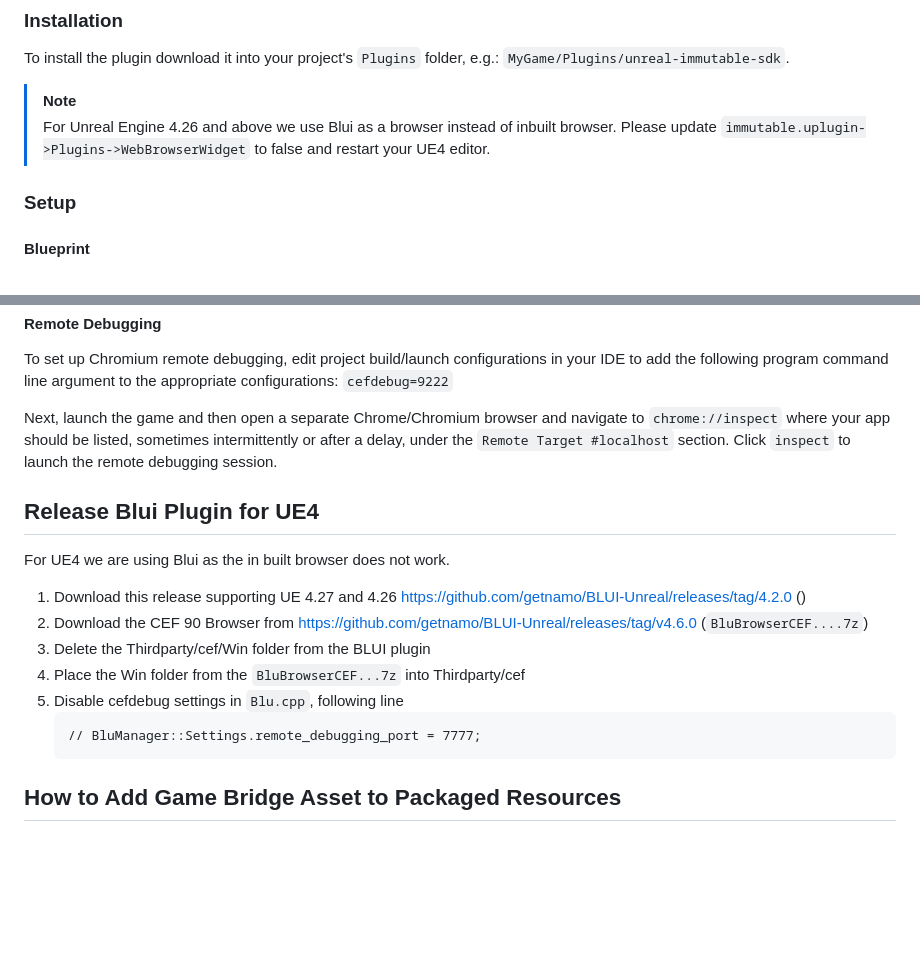
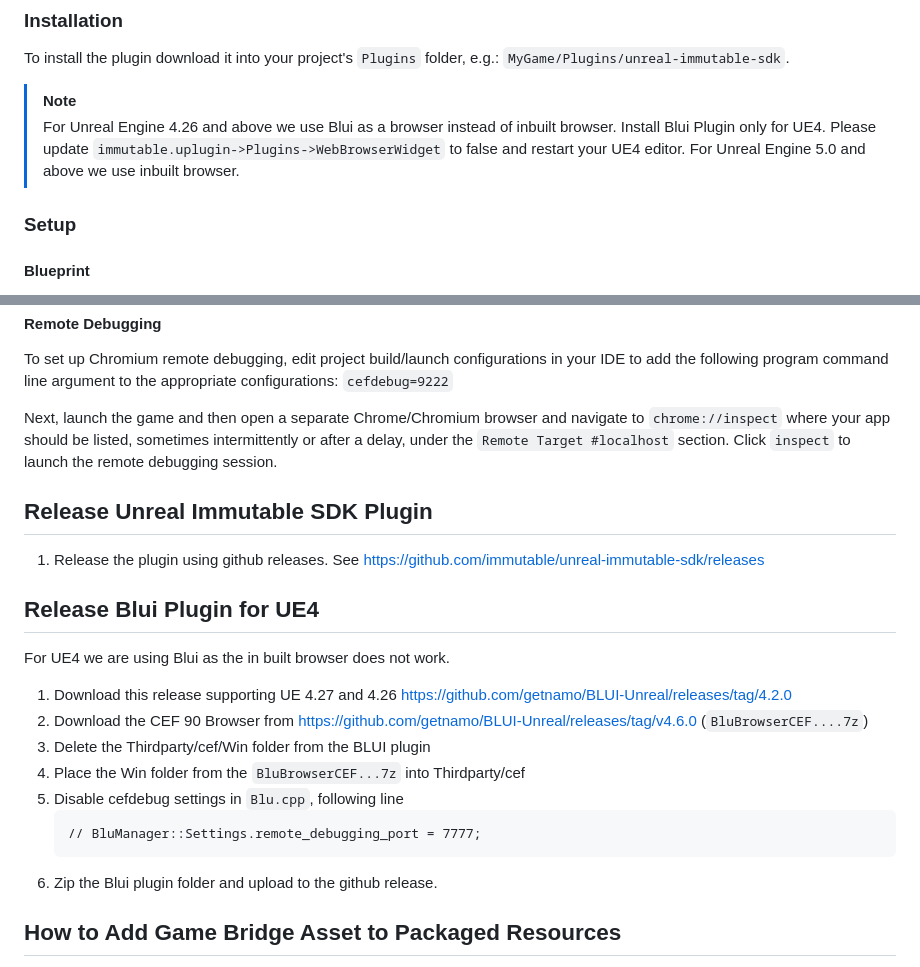
Before and after one commit to immutable/unreal-immutable-sdk, a Markdown page: README.md, 2 parts joined by grey strips. Rendered like a GitHub page; blank space fills up the shorter version.

Commit message:
Updated Release Steps

````diff
--- a/README.md
+++ b/README.md
@@ -27,7 +27,12 @@
 To install the plugin download it into your project's `Plugins` folder, e.g.: `MyGame/Plugins/unreal-immutable-sdk`.
 
 > [!NOTE]
-> For Unreal Engine 4.26 and above we use Blui as a browser instead of inbuilt browser. Please update `immutable.uplugin->Plugins->WebBrowserWidget` to false and restart your UE4 editor.
+> For Unreal Engine 4.26 and above we use Blui as a browser instead of inbuilt browser.
+> Install Blui Plugin only for UE4.
+> Please update `immutable.uplugin->Plugins->WebBrowserWidget` to false and restart your UE4 editor.
+> For Unreal Engine 5.0 and above we use inbuilt browser.
+
+
 
 ### Setup
 
@@ -113,11 +118,15 @@ To set up Chromium remote debugging, edit project build/launch configurations in
 
 Next, launch the game and then open a separate Chrome/Chromium browser and navigate to `chrome://inspect` where your app should be listed, sometimes intermittently or after a delay, under the `Remote Target #localhost` section.  Click `inspect` to launch the remote debugging session.
 
+## Release Unreal Immutable SDK Plugin
+
+1. Release the plugin using github releases. See https://github.com/immutable/unreal-immutable-sdk/releases
+
 ## Release Blui Plugin for UE4
 
 For UE4 we are using Blui as the in built browser does not work.
 
-1. Download this release supporting UE 4.27 and 4.26 https://github.com/getnamo/BLUI-Unreal/releases/tag/4.2.0 ()
+1. Download this release supporting UE 4.27 and 4.26 https://github.com/getnamo/BLUI-Unreal/releases/tag/4.2.0
 2. Download the CEF 90 Browser from https://github.com/getnamo/BLUI-Unreal/releases/tag/v4.6.0 (`BluBrowserCEF....7z`)
 3. Delete the Thirdparty/cef/Win folder from the BLUI plugin
 4. Place the Win folder from the `BluBrowserCEF...7z` into Thirdparty/cef
@@ -125,6 +134,8 @@ For UE4 we are using Blui as the in built browser does not work.
     ```
     // BluManager::Settings.remote_debugging_port = 7777;
     ```
+6. Zip the Blui plugin folder and upload to the github release.
+
 ## How to Add Game Bridge Asset to Packaged Resources
 
 1. Open Unreal Editor in the lowest supported version i.e, 4.26 for this Plugin.
````
